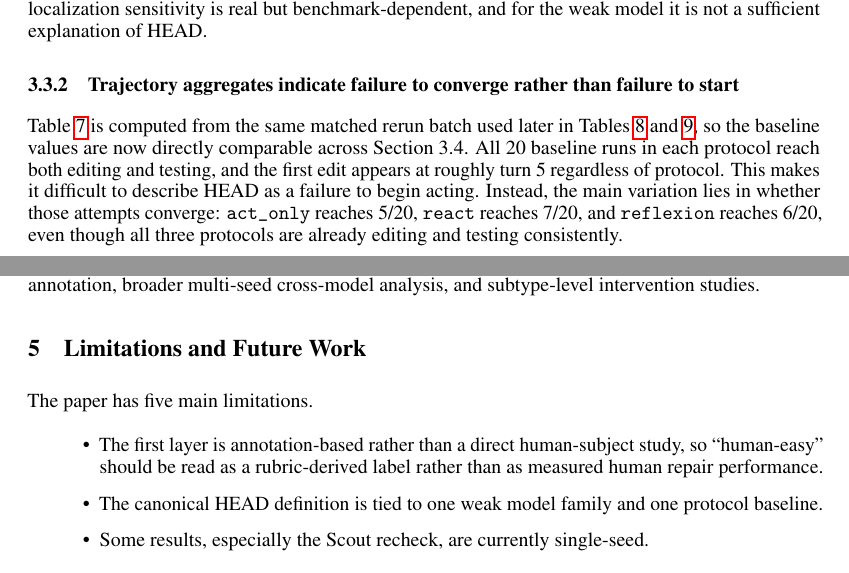
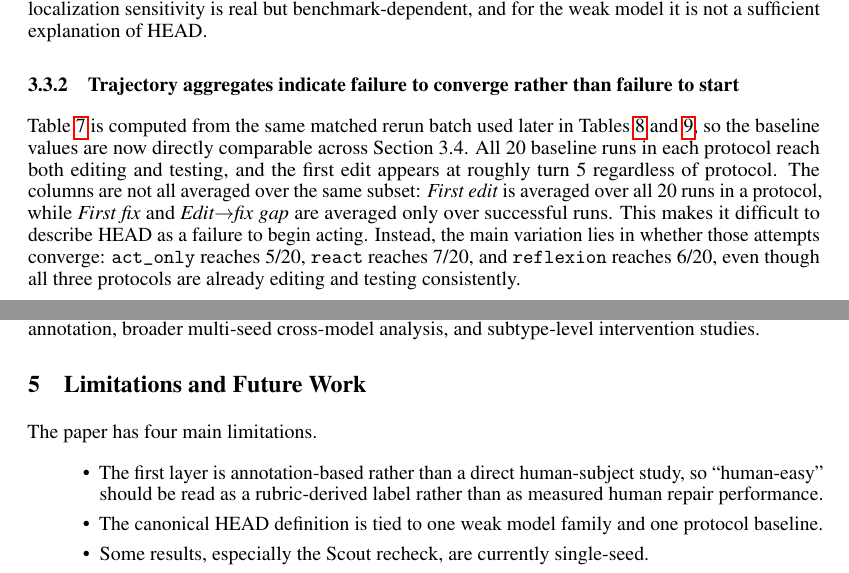
Before and after one commit to Eden-kk/291a_code_debugger_agent, a LaTeX paper (paper/course_report_for_course.tex): two parts of pages 5 and 8 of 11, joined at a grey line, cut so that both start at the same text. Compiled offline with pdfLaTeX.

Commit message:
Clarify trajectory metrics and section refs

```diff
--- a/paper/course_report_for_course.tex
+++ b/paper/course_report_for_course.tex
@@ -225,7 +225,7 @@ Protocol & Pass & First edit & First fix & Edit$\rightarrow$fix gap & Patch atte
 \end{tabular}
 \end{table*}
 
-Table~\ref{tab:trajmain} is computed from the same matched rerun batch used later in Tables~\ref{tab:protocols} and~\ref{tab:protocoldelta}, so the baseline values are now directly comparable across Section 3.4. All 20 baseline runs in each protocol reach both editing and testing, and the first edit appears at roughly turn 5 regardless of protocol. This makes it difficult to describe HEAD as a failure to begin acting. Instead, the main variation lies in whether those attempts converge: \texttt{act\_only} reaches 5/20, \texttt{react} reaches 7/20, and \texttt{reflexion} reaches 6/20, even though all three protocols are already editing and testing consistently.
+Table~\ref{tab:trajmain} is computed from the same matched rerun batch used later in Tables~\ref{tab:protocols} and~\ref{tab:protocoldelta}, so the baseline values are now directly comparable across Section 3.4. All 20 baseline runs in each protocol reach both editing and testing, and the first edit appears at roughly turn 5 regardless of protocol. The columns are not all averaged over the same subset: \textit{First edit} is averaged over all 20 runs in a protocol, while \textit{First fix} and \textit{Edit$\rightarrow$fix gap} are averaged only over successful runs. This makes it difficult to describe HEAD as a failure to begin acting. Instead, the main variation lies in whether those attempts converge: \texttt{act\_only} reaches 5/20, \texttt{react} reaches 7/20, and \texttt{reflexion} reaches 6/20, even though all three protocols are already editing and testing consistently.
 
 These aggregates therefore suggest that HEAD is not mainly a regime where the weak model fails to locate a starting point. Instead, the agent often reaches an editable region, begins modifying code, and still fails to convert those attempts into a correct fix. Successful runs that do converge do so relatively soon after the first edit, with average edit-to-fix gaps of 2.8 turns for \texttt{act\_only} and 1.0 turn for both \texttt{react} and \texttt{reflexion}. The more persistent difficulty is converting engagement into correct repairs at the task level. This observation complements the act-only hint reruns: even when line-level hints help on some QuixBugs tasks, localization cues alone do not produce a stable broad recovery across HEAD20 for the weak model.
 
@@ -319,7 +319,7 @@ These conclusions remain intentionally bounded. The present evidence is sufficie
 
 \section{Limitations and Future Work}
 
-The paper has five main limitations.
+The paper has four main limitations.
 \begin{itemize}
     \item The first layer is annotation-based rather than a direct human-subject study, so ``human-easy'' should be read as a rubric-derived label rather than as measured human repair performance.
     \item The canonical HEAD definition is tied to one weak model family and one protocol baseline.
```
Also changed, not shown: paper/course_report_for_course.pdf, paper/course_report_for_course.tex (2 more changed lines).
